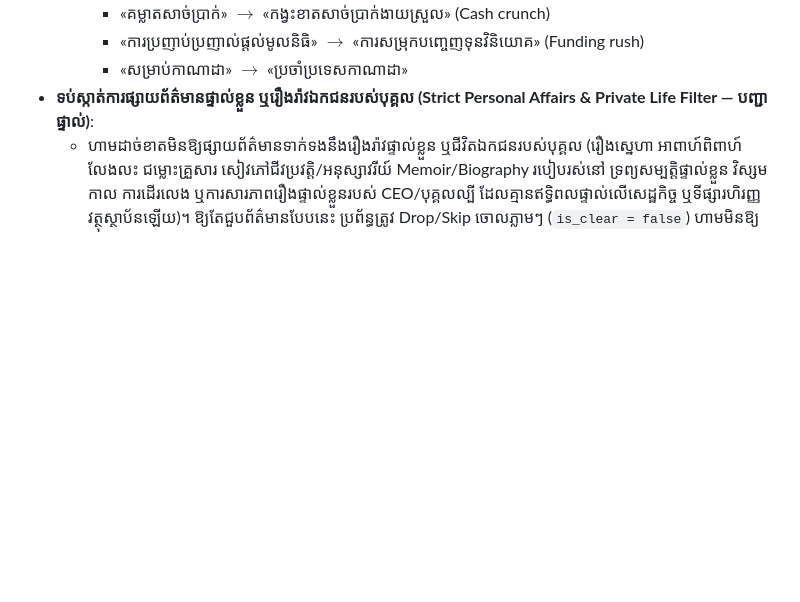
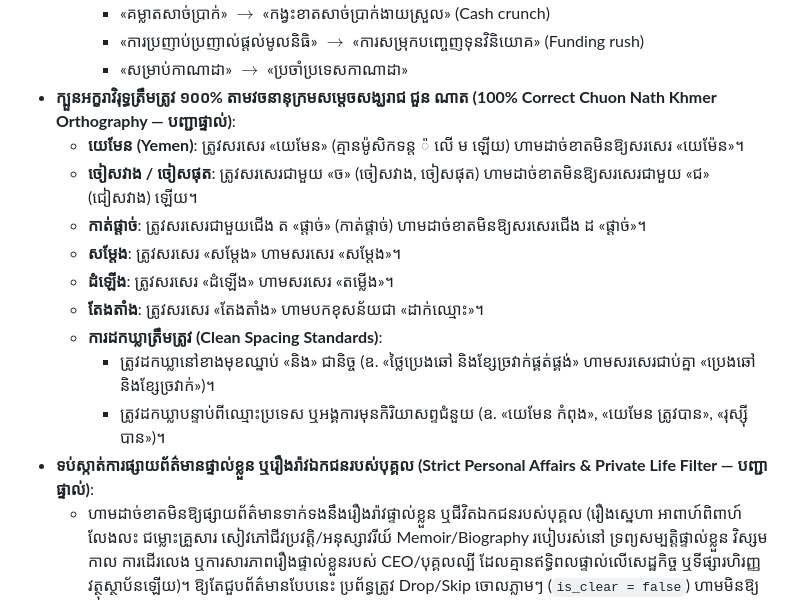
Before and after one commit to ynkkxxz-max/xauusd-news-bot, a Markdown page: .agents/rules/channel_broadcast_rules.md, the part around the change. Rendered like a GitHub page; blank space fills up the shorter version.

```diff
--- a/.agents/rules/channel_broadcast_rules.md
+++ b/.agents/rules/channel_broadcast_rules.md
@@ -47,6 +47,16 @@ description: "Core rules and design standards for Telegram Channel Broadcasts (D
     - «គម្លាតសាច់ប្រាក់» $\rightarrow$ «កង្វះខាតសាច់ប្រាក់ងាយស្រួល» (Cash crunch)
     - «ការប្រញាប់ប្រញាល់ផ្តល់មូលនិធិ» $\rightarrow$ «ការសម្រុកបញ្ចេញទុនវិនិយោគ» (Funding rush)
     - «សម្រាប់កាណាដា» $\rightarrow$ «ប្រចាំប្រទេសកាណាដា»
+- **ក្បួនអក្ខរាវិរុទ្ធត្រឹមត្រូវ ១០០% តាមវចនានុក្រមសម្តេចសង្ឃរាជ ជួន ណាត (100% Correct Chuon Nath Khmer Orthography — បញ្ជាផ្ទាល់)**:
+  - **យេមែន (Yemen)**: ត្រូវសរសេរ «យេមែន» (គ្មានម៉ូសិកទន្ត ៉ លើ ម ឡើយ) ហាមដាច់ខាតមិនឱ្យសរសេរ «យេម៉ែន»។
+  - **ចៀសវាង / ចៀសផុត**: ត្រូវសរសេរជាមួយ «ច» (ចៀសវាង, ចៀសផុត) ហាមដាច់ខាតមិនឱ្យសរសេរជាមួយ «ជ» (ជៀសវាង) ឡើយ។
+  - **កាត់ផ្តាច់**: ត្រូវសរសេរជាមួយជើង ត «ផ្តាច់» (កាត់ផ្តាច់) ហាមដាច់ខាតមិនឱ្យសរសេរជើង ដ «ផ្ដាច់»។
+  - **សម្តែង**: ត្រូវសរសេរ «សម្តែង» ហាមសរសេរ «សម្ដែង»។
+  - **ដំឡើង**: ត្រូវសរសេរ «ដំឡើង» ហាមសរសេរ «តម្លើង»។
+  - **តែងតាំង**: ត្រូវសរសេរ «តែងតាំង» ហាមបកខុសន័យជា «ដាក់ឈ្មោះ»។
+  - **ការដកឃ្លាត្រឹមត្រូវ (Clean Spacing Standards)**:
+    - ត្រូវដកឃ្លានៅខាងមុខឈ្នាប់ «និង» ជានិច្ច (ឧ. «ថ្លៃប្រេងឆៅ និងខ្សែច្រវាក់ផ្គត់ផ្គង់» ហាមសរសេរជាប់គ្នា «ប្រេងឆៅនិងខ្សែច្រវាក់»)។
+    - ត្រូវដកឃ្លាបន្ទាប់ពីឈ្មោះប្រទេស ឬអង្គការមុនកិរិយាសព្ទជំនួយ (ឧ. «យេមែន កំពុង», «យេមែន ត្រូវបាន», «រុស្ស៊ី បាន»)។
 - **ទប់ស្កាត់ការផ្សាយព័ត៌មានផ្ទាល់ខ្លួន ឬរឿងរ៉ាវឯកជនរបស់បុគ្គល (Strict Personal Affairs & Private Life Filter — បញ្ជាផ្ទាល់)**:
   - ហាមដាច់ខាតមិនឱ្យផ្សាយព័ត៌មានទាក់ទងនឹងរឿងរ៉ាវផ្ទាល់ខ្លួន ឬជីវិតឯកជនរបស់បុគ្គល (រឿងស្នេហា អាពាហ៍ពិពាហ៍ លែងលះ ជម្លោះគ្រួសារ សៀវភៅជីវប្រវត្តិ/អនុស្សាវរីយ៍ Memoir/Biography របៀបរស់នៅ ទ្រព្យសម្បត្តិផ្ទាល់ខ្លួន វិស្សមកាល ការដើរលេង ឬការសារភាពរឿងផ្ទាល់ខ្លួនរបស់ CEO/បុគ្គលល្បី ដែលគ្មានឥទ្ធិពលផ្ទាល់លើសេដ្ឋកិច្ច ឬទីផ្សារហិរញ្ញវត្ថុស្ថាប័នឡើយ)។ ឱ្យតែជួបព័ត៌មានបែបនេះ ប្រព័ន្ធត្រូវ Drop/Skip ចោលភ្លាមៗ (`is_clear = false`) ហាមមិនឱ្យផ្សាយដាច់ខាត។
 - **ទម្រង់ប្រភពស្អាត (ហាមដាច់ខាតមិនប្រើសញ្ញា 🌐 — បញ្ជាផ្ទាល់)**:
```
